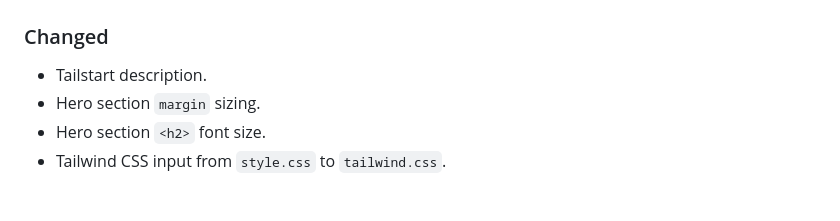
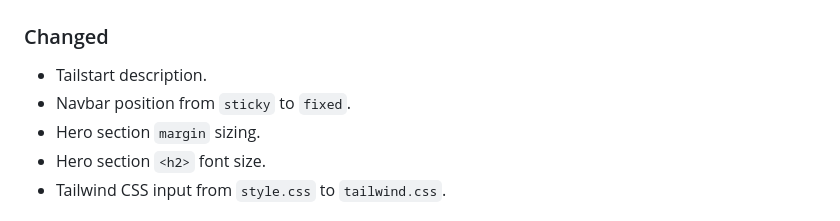
Before and after one commit to mkfizi/tailstart, a Markdown page: CHANGELOG.md, the part around the change printed below. Rendered like a GitHub page.

```diff
--- a/CHANGELOG.md
+++ b/CHANGELOG.md
@@ -20,6 +20,7 @@ Put unreleased changes here.
 
 ### Changed
 * Tailstart description.
+* Navbar position from `sticky` to `fixed`.
 * Hero section `margin` sizing.
 * Hero section `<h2>` font size.
 * Tailwind CSS input from `style.css` to `tailwind.css`.
```
Also changed, not shown: other parts of CHANGELOG.md (+1 -1 lines).
